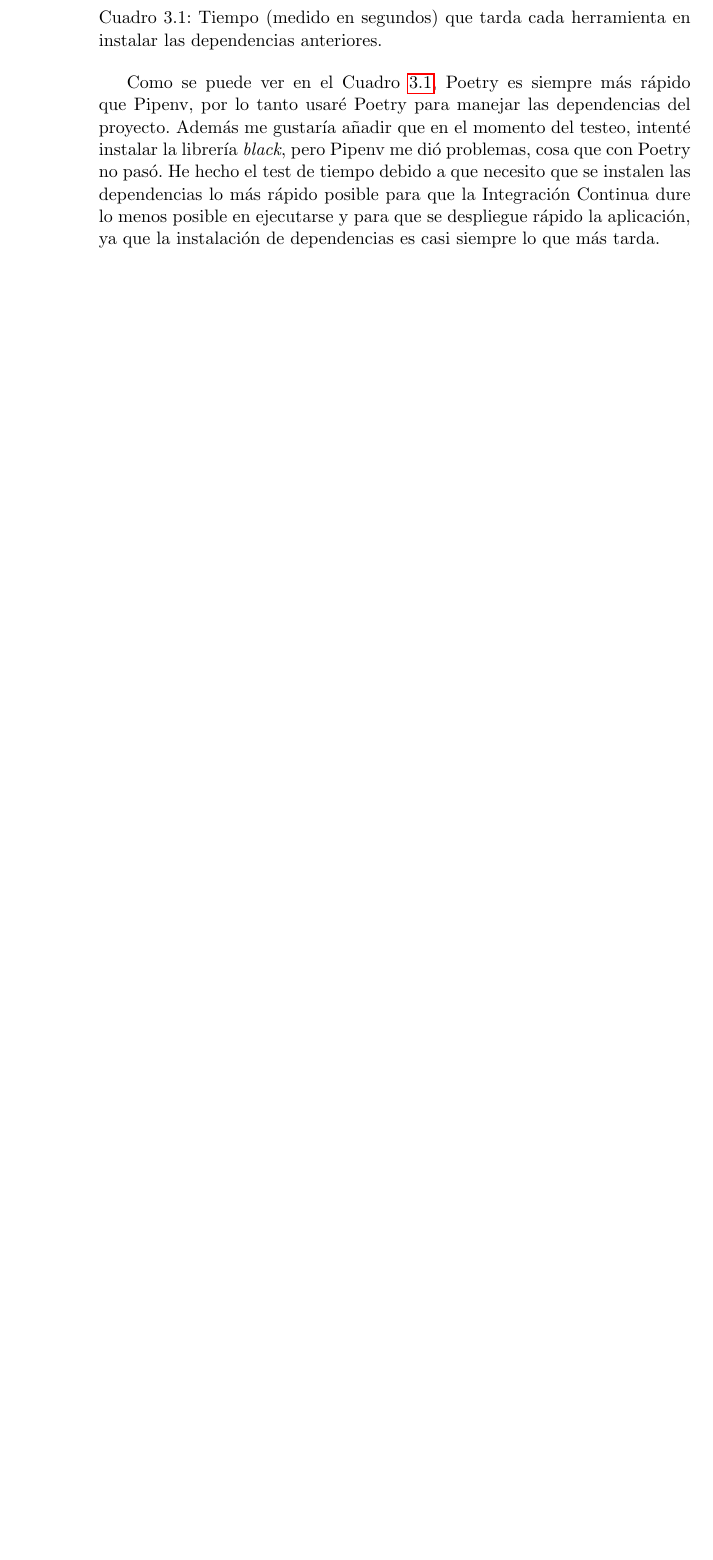
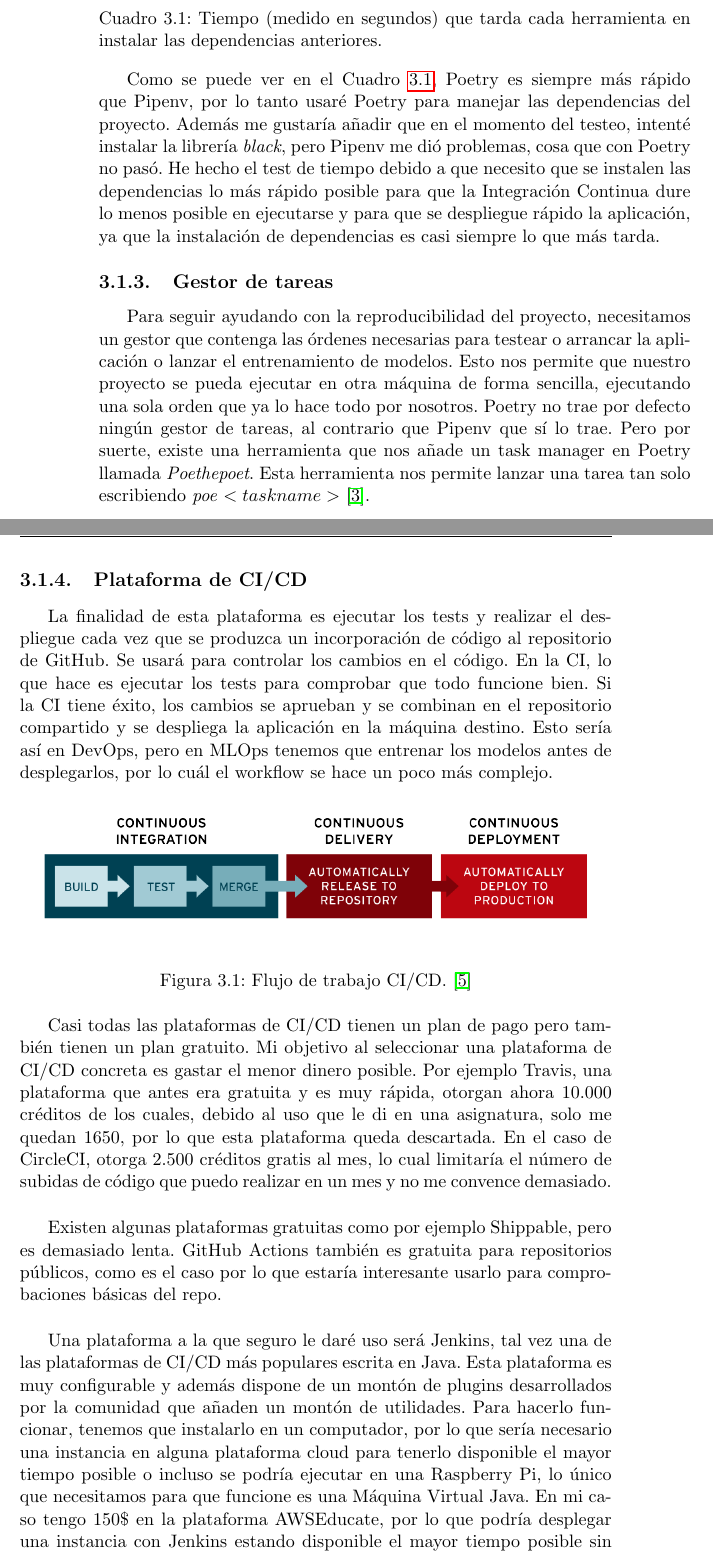
Before and after one commit to ManuelJNunez/TFG, a LaTeX thesis (docs/proyecto.tex, which reads docs/capitulos/03_Estado_del_arte.tex): part of page 20 of 21 before the commit and two parts of pages 20 and 21 of 23 after it, the two joined at a grey line, cut so that both start at the same text, the shorter picture padded with empty space. Compiled offline with pdfLaTeX.

Commit message:
docs: add subsection about CI/CD :memo: #12

```diff
--- a/docs/capitulos/03_Estado_del_arte.tex
+++ b/docs/capitulos/03_Estado_del_arte.tex
@@ -41,3 +41,25 @@
 \end{table}
 
 Como se puede ver en el Cuadro \ref{tab:poetryvspipenv}, Poetry es siempre más rápido que Pipenv, por lo tanto usaré Poetry para manejar las dependencias del proyecto. Además me gustaría añadir que en el momento del testeo, intenté instalar la librería \textit{black}, pero Pipenv me dió problemas, cosa que con Poetry no pasó. He hecho el test de tiempo debido a que necesito que se instalen las dependencias lo más rápido posible para que la Integración Continua dure lo menos posible en ejecutarse y para que se despliegue rápido la aplicación, ya que la instalación de dependencias es casi siempre lo que más tarda.
+
+\subsection{Gestor de tareas}
+
+Para seguir ayudando con la reproducibilidad del proyecto, necesitamos un gestor que contenga las órdenes necesarias para testear o arrancar la aplicación o lanzar el entrenamiento de modelos. Esto nos permite que nuestro proyecto se pueda ejecutar en otra máquina de forma sencilla, ejecutando una sola orden que ya lo hace todo por nosotros. Poetry no trae por defecto ningún gestor de tareas, al contrario que Pipenv que sí lo trae. Pero por suerte, existe una herramienta que nos añade un task manager en Poetry llamada \textit{Poethepoet}. Esta herramienta nos permite lanzar una tarea tan solo escribiendo \textit{poe $<taskname>$} \cite{poethepoet}.
+
+\subsection{Plataforma de CI/CD}
+
+La finalidad de esta plataforma es ejecutar los tests y realizar el despliegue cada vez que se produzca un incorporación de código al repositorio de GitHub. Se usará para controlar los cambios en el código. En la CI, lo que hace es ejecutar los tests para comprobar que todo funcione bien. Si la CI tiene éxito, los cambios se aprueban y se combinan en el repositorio compartido y se despliega la aplicación en la máquina destino. Esto sería así en DevOps, pero en MLOps tenemos que entrenar los modelos antes de desplegarlos, por lo cuál el workflow se hace un poco más complejo.
+
+\begin{figure}[h]
+	\includegraphics[scale=0.4]{imagenes/03_Estado_del_arte/ci-cd-flow.png}
+	\centering
+	\caption{Flujo de trabajo CI/CD. \cite{cicd}}
+\end{figure}
+
+Casi todas las plataformas de CI/CD tienen un plan de pago pero también tienen un plan gratuito. Mi objetivo al seleccionar una plataforma de CI/CD concreta es gastar el menor dinero posible. Por ejemplo Travis, una plataforma que antes era gratuita y es muy rápida, otorgan ahora 10.000 créditos de los cuales, debido al uso que le di en una asignatura, solo me quedan 1650, por lo que esta plataforma queda descartada. En el caso de CircleCI, otorga 2.500 créditos gratis al mes, lo cual limitaría el número de subidas de código que puedo realizar en un mes y no me convence demasiado.\newline
+
+Existen algunas plataformas gratuitas como por ejemplo Shippable, pero es demasiado lenta. GitHub Actions también es gratuita para repositorios públicos, como es el caso por lo que estaría interesante usarlo para comprobaciones básicas del repo.\newline
+
+Una plataforma a la que seguro le daré uso será Jenkins, tal vez una de las plataformas de CI/CD más populares escrita en Java. Esta plataforma es muy configurable y además dispone de un montón de plugins desarrollados por la comunidad que añaden un montón de utilidades. Para hacerlo funcionar, tenemos que instalarlo en un computador, por lo que sería necesario una instancia en alguna plataforma cloud para tenerlo disponible el mayor tiempo posible o incluso se podría ejecutar en una Raspberry Pi, lo único que necesitamos para que funcione es una Máquina Virtual Java. En mi caso tengo 150\$ en la plataforma AWSEducate, por lo que podría desplegar una instancia con Jenkins estando disponible el mayor tiempo posible sin problemas.\newline
+
+Todas las plataformas anteriores disponen de un fichero de configuración que se almacena en el repositorio en el que hay que describir la secuencia de órdenes para poder ejecutar los tests o hacer el despliegue, además de especificar el contenedor en el que ese ejecuta, versiones del lenguaje, etc.
```
Also changed, not shown: docs/capitulos/03_Estado_del_arte.tex (2 more changed lines).
